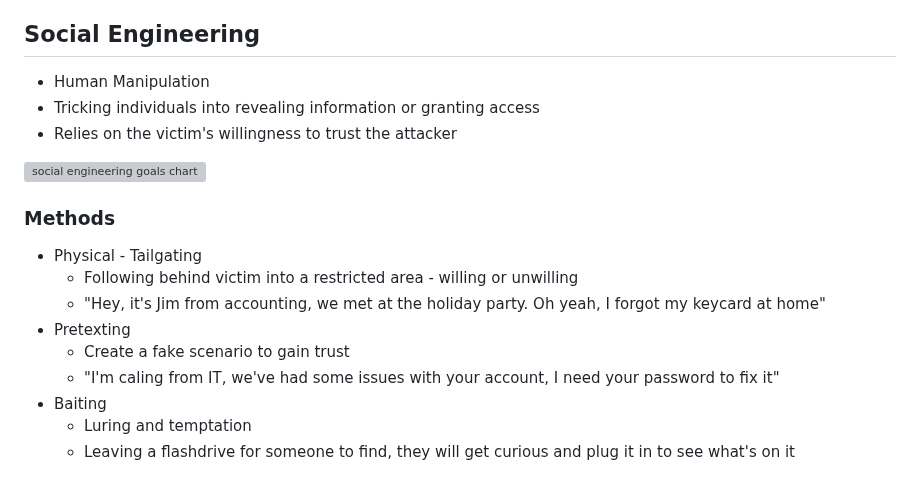
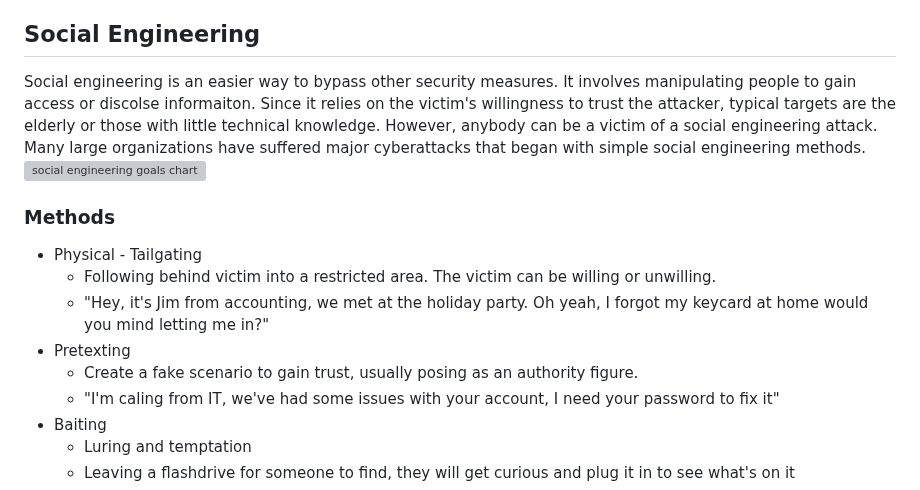
Before and after one commit to timguarino/Human-Factor-In-Cybersecurity, a Markdown page: README.md, the part around one of its changes. GitHub-like rendering; grey boxes are pictures that could not be loaded.

```diff
--- a/README.md
+++ b/README.md
@@ -11,16 +3,14 @@ Companies invest a lot of money into cybersecurity technology. They will ensure
 
 ## Social Engineering
-- Human Manipulation
-- Tricking individuals into revealing information or granting access
-- Relies on the victim's willingness to trust the attacker
+Social engineering is an easier way to bypass other security measures. It involves manipulating people to gain access or discolse informaiton. Since it relies on the victim's willingness to trust the attacker, typical targets are the elderly or those with little technical knowledge. However, anybody can be a victim of a social engineering attack. Many large organizations have suffered major cyberattacks that began with simple social engineering methods.
 <img width="541" height="380" alt="social engineering goals chart" src="https://github.com/user-attachments/assets/64936c29-fda7-45cc-8941-43dac616e530" />
 
 ### Methods
 - Physical - Tailgating
-  - Following behind victim into a restricted area - willing or unwilling
-  - "Hey, it's Jim from accounting, we met at the holiday party. Oh yeah, I forgot my keycard at home"
+  - Following behind victim into a restricted area. The victim can be willing or unwilling.
+  - "Hey, it's Jim from accounting, we met at the holiday party. Oh yeah, I forgot my keycard at home would you mind letting me in?"
 - Pretexting
-  - Create a fake scenario to gain trust
+  - Create a fake scenario to gain trust, usually posing as an authority figure.
   - "I'm caling from IT, we've had some issues with your account, I need your password to fix it"
 - Baiting
   - Luring and temptation
```
Also changed, not shown: other parts of README.md (+53 -18 lines).
